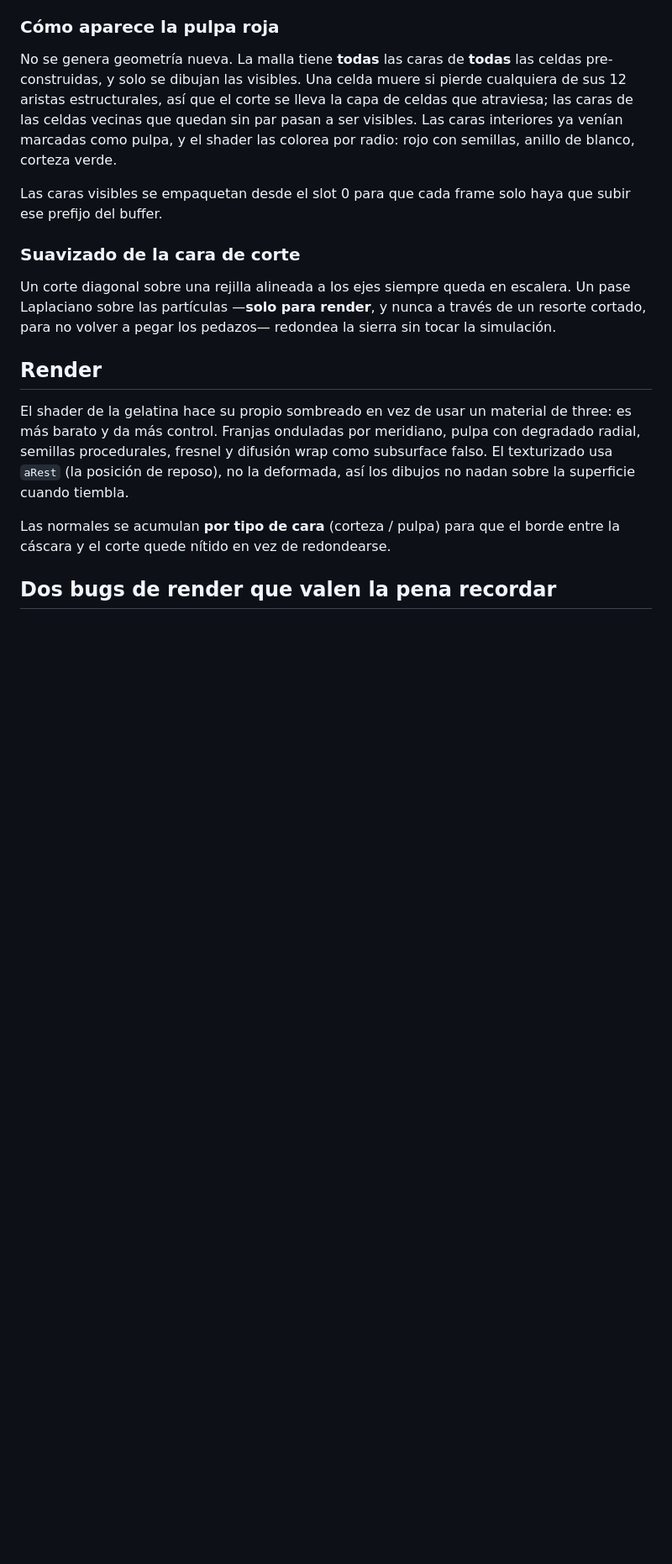
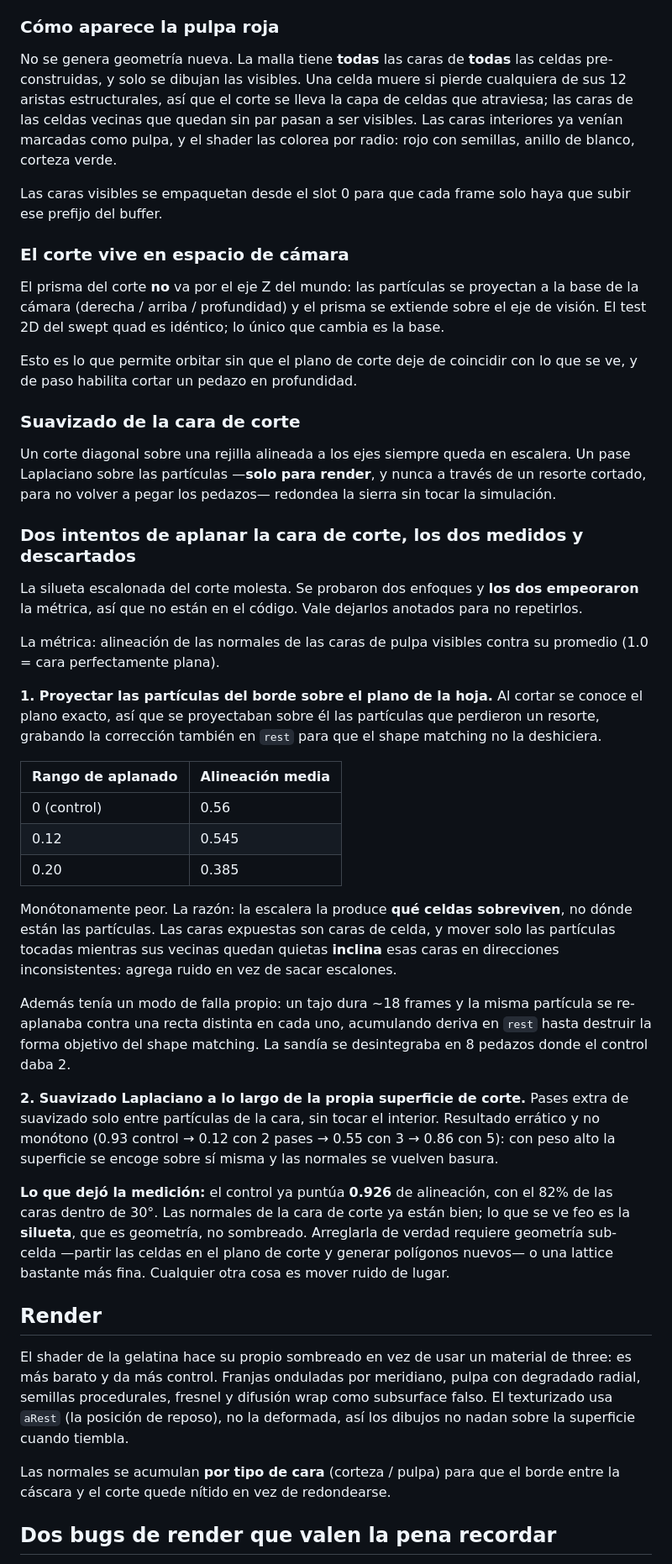
Before and after one commit to Luc5k4yw4lk3r/jelly-watermelon-knife, a Markdown page: docs/ARCHITECTURE.md, the part around one of its changes. Shown at 84% size. Drawn GitHub-style; blank space fills up the shorter version.

Commit message:
docs: órbita, dos manos y los dos intentos fallidos de aplanar el corte
Quedan anotados con sus números los dos enfoques que se probaron para
sacar la escalera de la cara de corte y que la medición descartó, para
que nadie los repita.

Lo más útil que dejó medirlo: el control ya puntúa 0.926 de alineación
de normales. La cara de corte ya está bien sombreada; lo que se ve feo
es la silueta, que es geometría. Arreglarla de verdad pide geometría
sub-celda, no más suavizado.

Co-Authored-By: Claude Opus 5 <noreply@anthropic.com>

```diff
--- a/docs/ARCHITECTURE.md
+++ b/docs/ARCHITECTURE.md
@@ -95,12 +95,65 @@ colorea por radio: rojo con semillas, anillo de blanco, corteza verde.
 Las caras visibles se empaquetan desde el slot 0 para que cada frame solo haya que
 subir ese prefijo del buffer.
 
+### El corte vive en espacio de cámara
+
+El prisma del corte **no** va por el eje Z del mundo: las partículas se proyectan
+a la base de la cámara (derecha / arriba / profundidad) y el prisma se extiende
+sobre el eje de visión. El test 2D del swept quad es idéntico; lo único que
+cambia es la base.
+
+Esto es lo que permite orbitar sin que el plano de corte deje de coincidir con lo
+que se ve, y de paso habilita cortar un pedazo en profundidad.
+
 ### Suavizado de la cara de corte
 
 Un corte diagonal sobre una rejilla alineada a los ejes siempre queda en escalera.
 Un pase Laplaciano sobre las partículas —**solo para render**, y nunca a través de
 un resorte cortado, para no volver a pegar los pedazos— redondea la sierra sin
 tocar la simulación.
+
+### Dos intentos de aplanar la cara de corte, los dos medidos y descartados
+
+La silueta escalonada del corte molesta. Se probaron dos enfoques y **los dos
+empeoraron** la métrica, así que no están en el código. Vale dejarlos anotados
+para no repetirlos.
+
+La métrica: alineación de las normales de las caras de pulpa visibles contra su
+promedio (1.0 = cara perfectamente plana).
+
+**1. Proyectar las partículas del borde sobre el plano de la hoja.** Al cortar se
+conoce el plano exacto, así que se proyectaban sobre él las partículas que
+perdieron un resorte, grabando la corrección también en `rest` para que el shape
+matching no la deshiciera.
+
+| Rango de aplanado | Alineación media |
+|---|---|
+| 0 (control) | 0.56 |
+| 0.12 | 0.545 |
+| 0.20 | 0.385 |
+
+Monótonamente peor. La razón: la escalera la produce **qué celdas sobreviven**,
+no dónde están las partículas. Las caras expuestas son caras de celda, y mover
+solo las partículas tocadas mientras sus vecinas quedan quietas **inclina** esas
+caras en direcciones inconsistentes: agrega ruido en vez de sacar escalones.
+
+Además tenía un modo de falla propio: un tajo dura ~18 frames y la misma
+partícula se re-aplanaba contra una recta distinta en cada uno, acumulando deriva
+en `rest` hasta destruir la forma objetivo del shape matching. La sandía se
+desintegraba en 8 pedazos donde el control daba 2.
+
+**2. Suavizado Laplaciano a lo largo de la propia superficie de corte.** Pases
+extra de suavizado solo entre partículas de la cara, sin tocar el interior.
+Resultado errático y no monótono (0.93 control → 0.12 con 2 pases → 0.55 con 3 →
+0.86 con 5): con peso alto la superficie se encoge sobre sí misma y las normales
+se vuelven basura.
+
+**Lo que dejó la medición:** el control ya puntúa **0.926** de alineación, con el
+82% de las caras dentro de 30°. Las normales de la cara de corte ya están bien;
+lo que se ve feo es la **silueta**, que es geometría, no sombreado. Arreglarla de
+verdad requiere geometría sub-celda —partir las celdas en el plano de corte y
+generar polígonos nuevos— o una lattice bastante más fina. Cualquier otra cosa es
+mover ruido de lugar.
 
 ## Render
 
```
Also changed, not shown: other parts of docs/ARCHITECTURE.md (+4 -0 lines), README.md (+9 -3 lines).
